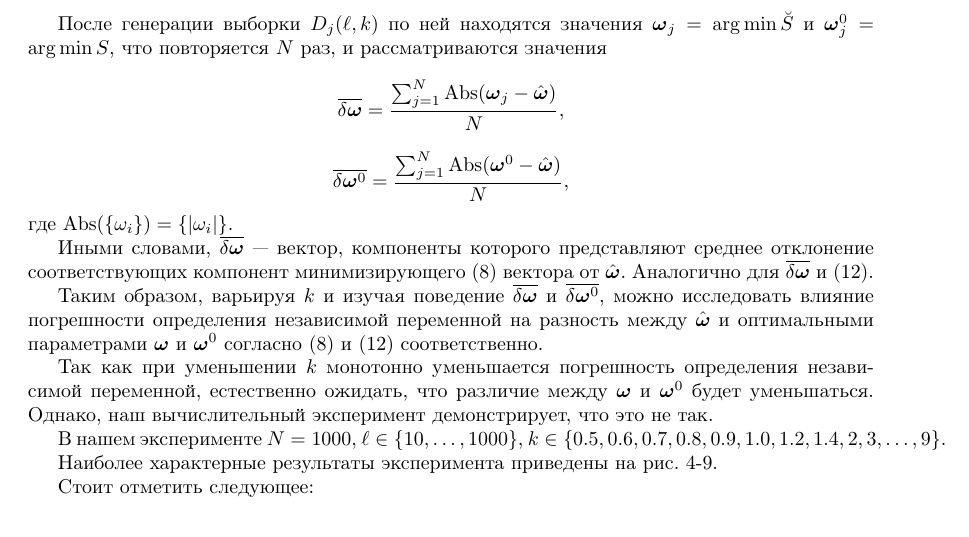
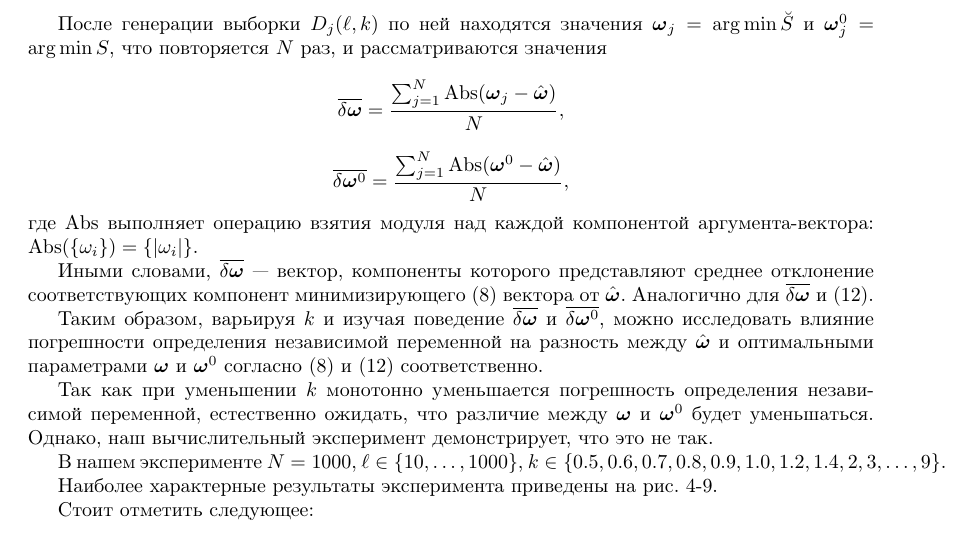
Before and after one commit to 0xd34df00d/RefractOptics, a LaTeX paper (doc/Rudoy2014LevMar.tex): part of page 9 of 12, cut so that both start at the same text. Compiled offline with pdfLaTeX.

Commit message:
[2014LevMar] Better Abs description.

```diff
--- a/doc/Rudoy2014LevMar.tex
+++ b/doc/Rudoy2014LevMar.tex
@@ -632,7 +632,7 @@ $\hat{\bomega}$, от количества точек $\ell$ в обучающе
 \[
   \overline{\delta \bomega^0} = \frac{\sum_{j = 1}^N \text{Abs}(\bomega^0 - \hat{\bomega})}{N},
 \]
-где $\text{Abs}(\{ \omega_i \}) = \{ | \omega_i | \}$.
+где $\text{Abs}$ выполняет операцию взятия модуля над каждой компонентой аргумента-вектора: $\text{Abs}(\{ \omega_i \}) = \{ | \omega_i | \}$.
 
 Иными словами, $\overline{\delta \bomega}$~--- вектор, компоненты которого представляют
 среднее отклонение соответствующих компонент минимизирующего \eqref{eq:s} вектора от
```
